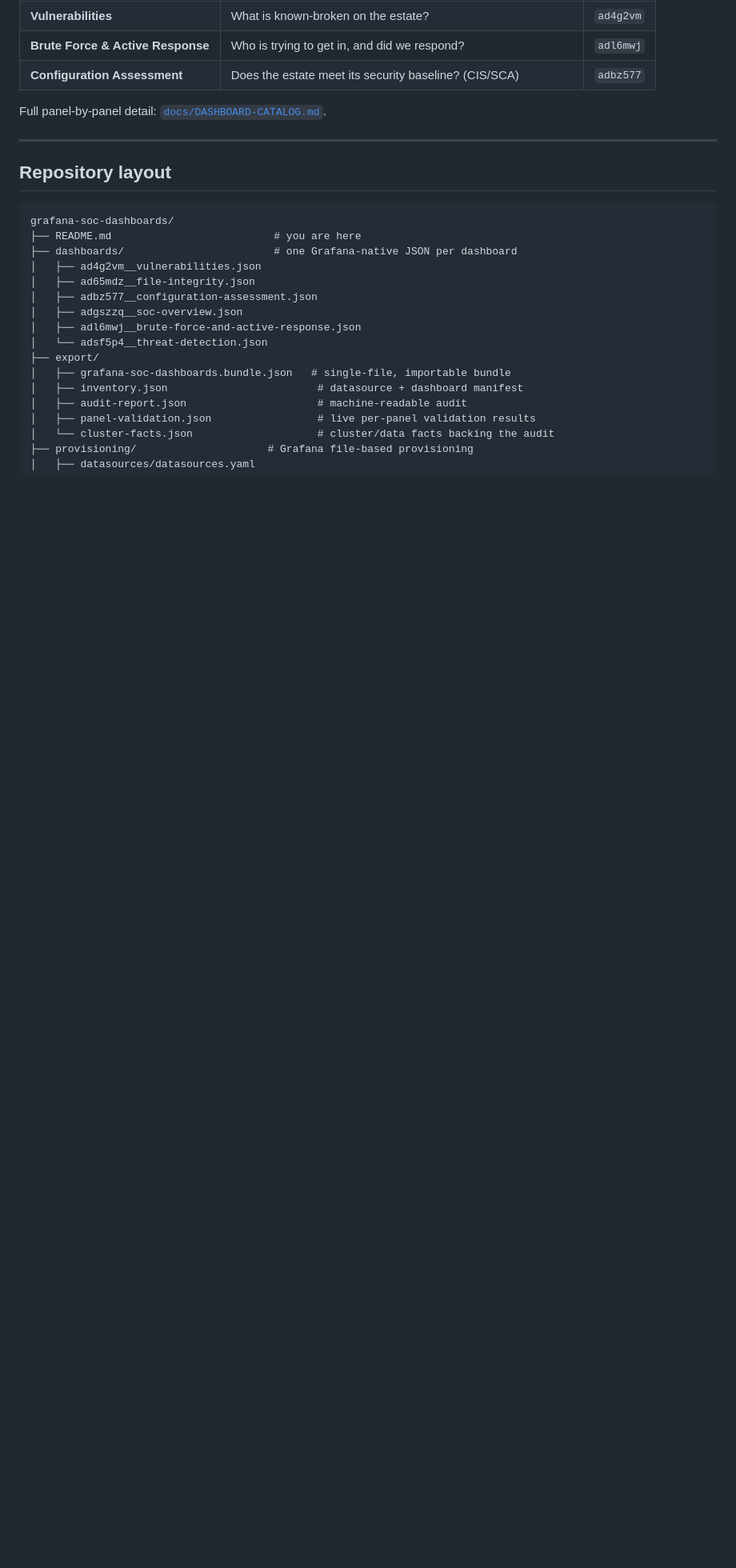
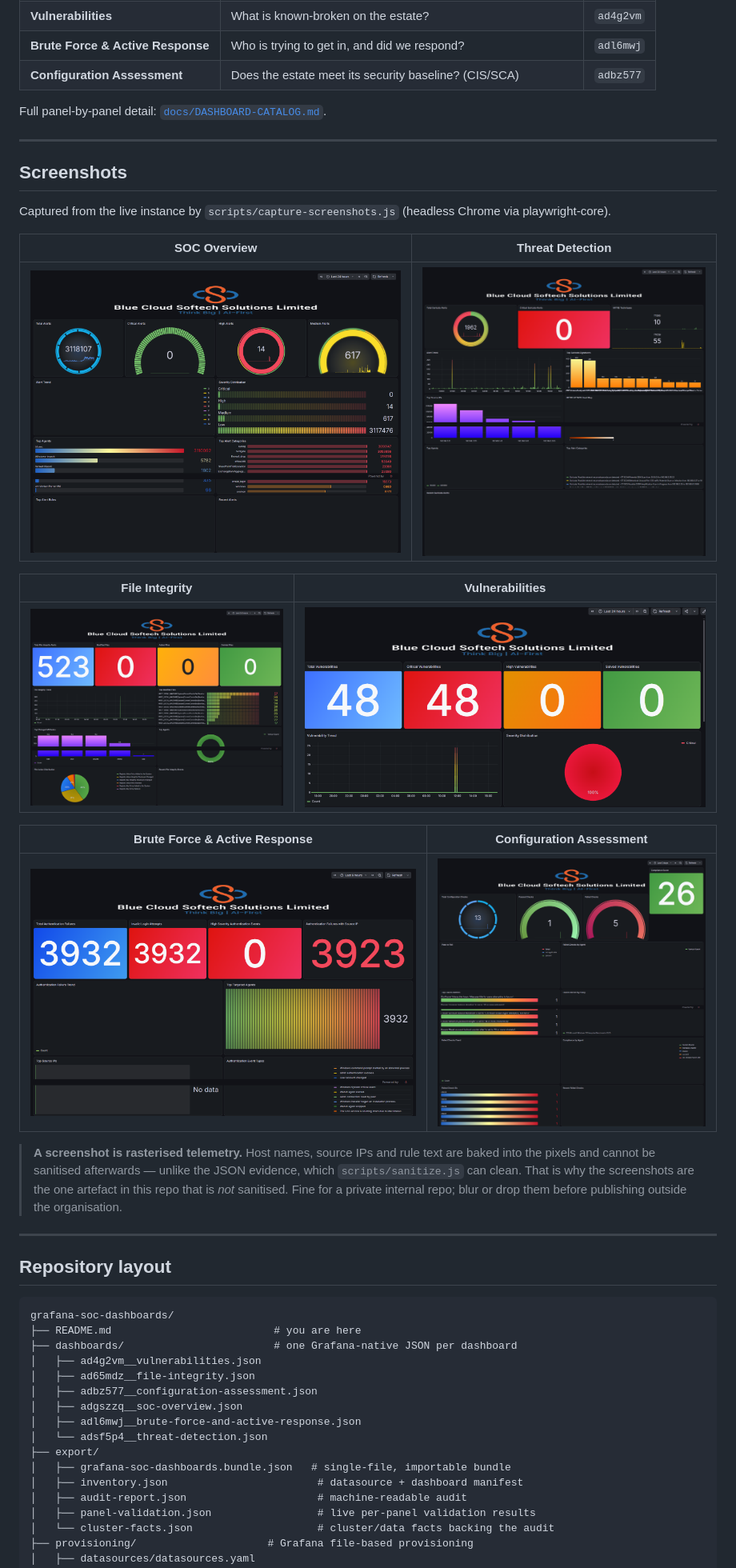
Before and after one commit to Gaddambhavyasree/Agentic-SOC-BlueCloud, a Markdown page: README.md, the part around one of its changes. Shown at 80% size. Rendered like a GitHub page; pictures changed too: docs/screenshots/ad4g2vm__vulnerabilities.png (added), docs/screenshots/ad65mdz__file-integrity.png (added), docs/screenshots/adbz577__configuration-assessment.png (added); blank space fills up the shorter version.

````diff
--- a/README.md
+++ b/README.md
@@ -29,6 +29,26 @@ Full panel-by-panel detail: [`docs/DASHBOARD-CATALOG.md`](docs/DASHBOARD-CATALOG
 
 ---
 
+## Screenshots
+
+Captured from the live instance by `scripts/capture-screenshots.js` (headless Chrome via playwright-core).
+
+| SOC Overview | Threat Detection |
+|---|---|
+| ![SOC Overview](docs/screenshots/adgszzq__soc-overview.png) | ![Threat Detection](docs/screenshots/adsf5p4__threat-detection.png) |
+
+| File Integrity | Vulnerabilities |
+|---|---|
+| ![File Integrity](docs/screenshots/ad65mdz__file-integrity.png) | ![Vulnerabilities](docs/screenshots/ad4g2vm__vulnerabilities.png) |
+
+| Brute Force & Active Response | Configuration Assessment |
+|---|---|
+| ![Brute Force](docs/screenshots/adl6mwj__brute-force-and-active-response.png) | ![Configuration Assessment](docs/screenshots/adbz577__configuration-assessment.png) |
+
+> **A screenshot is rasterised telemetry.** Host names, source IPs and rule text are baked into the pixels and cannot be sanitised afterwards — unlike the JSON evidence, which `scripts/sanitize.js` can clean. That is why the screenshots are the one artefact in this repo that is *not* sanitised. Fine for a private internal repo; blur or drop them before publishing outside the organisation.
+
+---
+
 ## Repository layout
 
 ```
````
Also changed, not shown: other parts of README.md (+11 -7 lines), docs/DASHBOARD-CATALOG.md (+15 -0 lines), docs/WORKSTREAM-AUDIT.md (+4 -1 lines), 4 other files.
